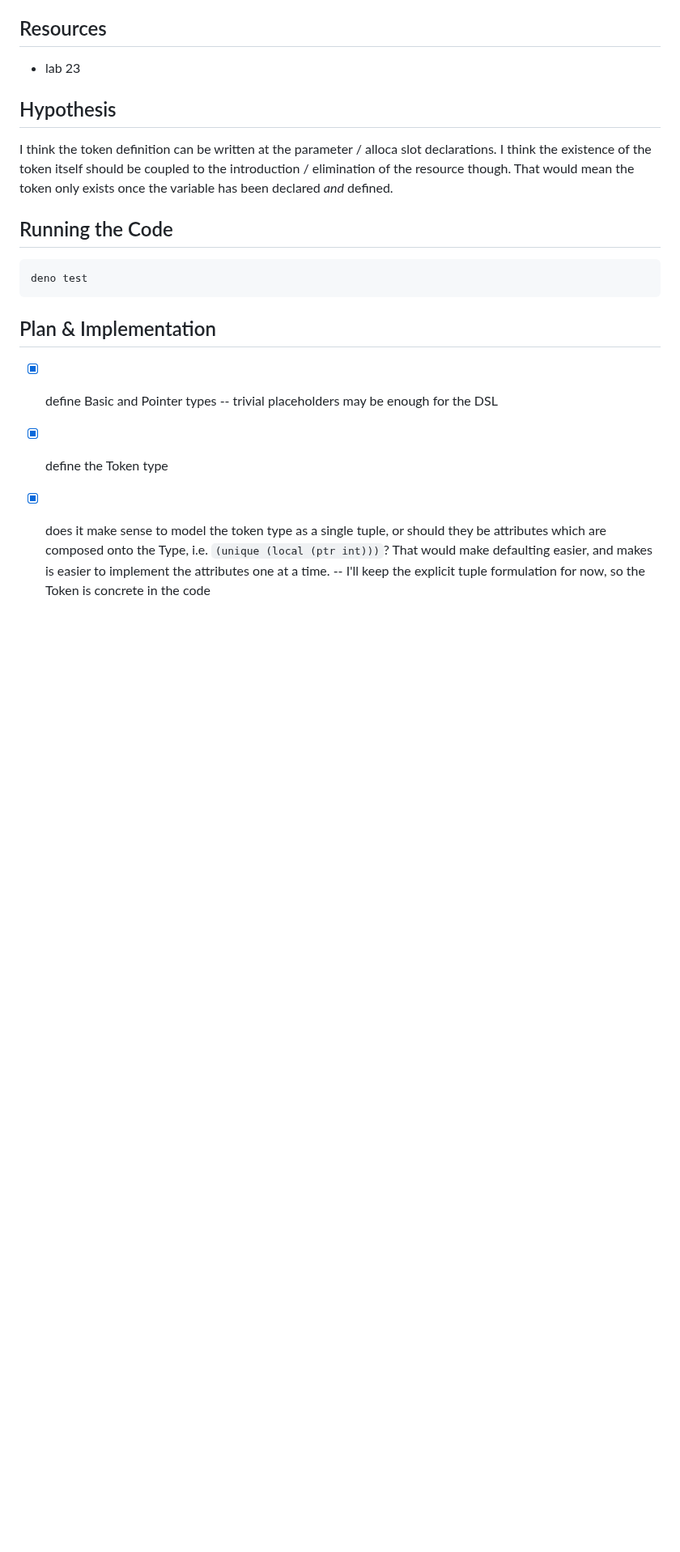
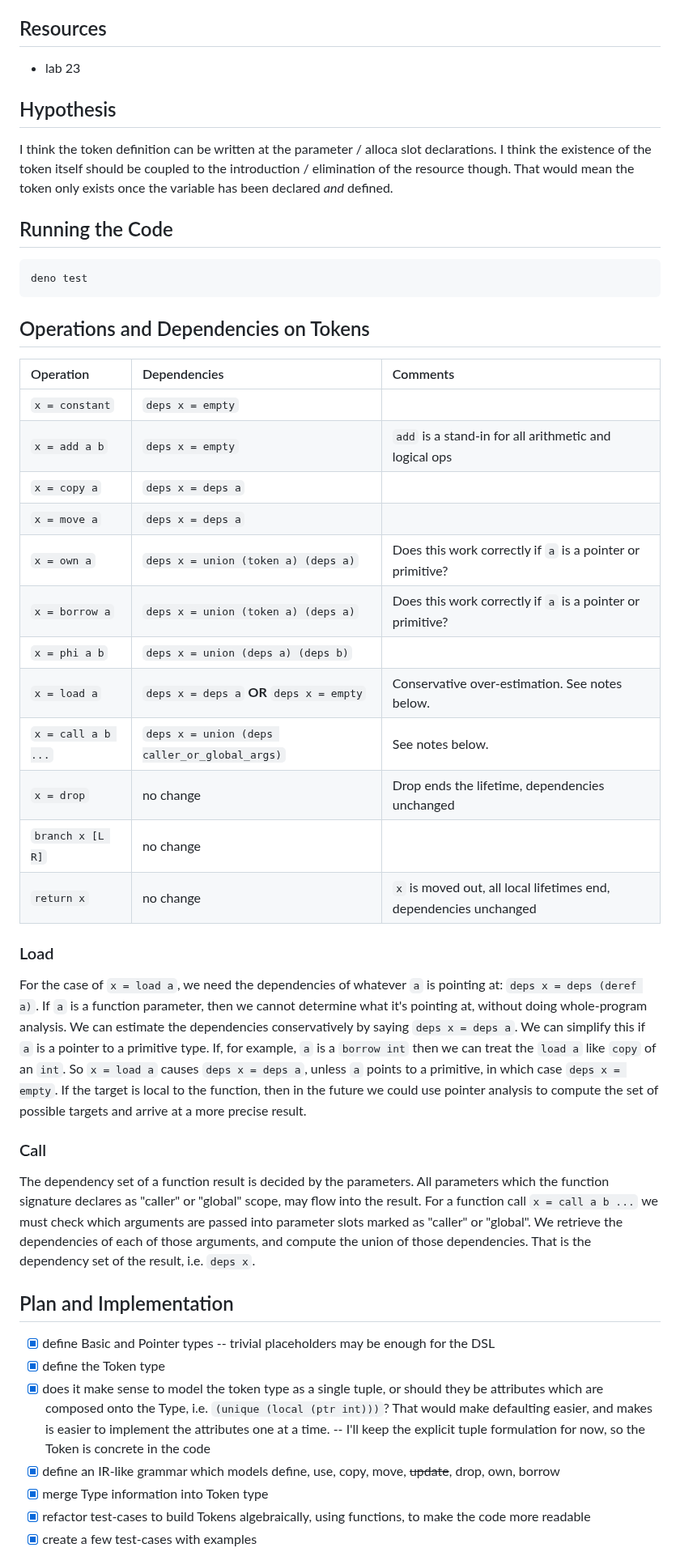
Before and after one commit to mnikander/lab, a Markdown page: 0024-ownership-tokens/readme.md, the part around one of its changes. Shown at 81% size. GitHub-like rendering; blank space fills up the shorter version.

Commit message:
0024 table of operations and dependencies

````diff
--- a/0024-ownership-tokens/readme.md
+++ b/0024-ownership-tokens/readme.md
@@ -27,7 +27,42 @@ That would mean the token only exists once the variable has been declared _and_
 deno test
 ```
 
-## Plan & Implementation
+## Operations and Dependencies on Tokens
+
+| Operation         | Dependencies                                 | Comments |
+| :--               | :--                                          | :--      |
+| `x = constant`    | `deps x = empty`                             | |
+| `x = add a b`     | `deps x = empty`                             | `add` is a stand-in for all arithmetic and logical ops |
+| `x = copy a`      | `deps x = deps a`                            | |
+| `x = move a`      | `deps x = deps a`                            | |
+| `x = own a`       | `deps x = union (token a) (deps a)`          | Does this work correctly if `a` is a pointer or primitive? |
+| `x = borrow a`    | `deps x = union (token a) (deps a)`          | Does this work correctly if `a` is a pointer or primitive? |
+| `x = phi a b`     | `deps x = union (deps a) (deps b)`           | |
+| `x = load a`      | `deps x = deps a` **OR** `deps x = empty`    | Conservative over-estimation. See notes below. |
+| `x = call a b ...`| `deps x = union (deps caller_or_global_args)`| See notes below. |
+| `x = drop`        | no change                                    | Drop ends the lifetime, dependencies unchanged |
+| `branch x [L R]`  | no change                                    | |
+| `return x`        | no change                                    | `x` is moved out, all local lifetimes end, dependencies unchanged |
+
+### Load
+
+For the case of `x = load a`, we need the dependencies of whatever `a` is pointing at: `deps x = deps (deref a)`.
+If `a` is a function parameter, then we cannot determine what it's pointing at, without doing whole-program analysis.
+We can estimate the dependencies conservatively by saying `deps x = deps a`.
+We can simplify this if `a` is a pointer to a primitive type.
+If, for example, `a` is a `borrow int` then we can treat the `load a` like `copy` of an `int`.
+So `x = load a` causes `deps x = deps a`, unless `a` points to a primitive, in which case `deps x = empty`.
+If the target is local to the function, then in the future we could use pointer analysis to compute the set of possible targets and arrive at a more precise result.
+
+### Call
+
+The dependency set of a function result is decided by the parameters.
+All parameters which the function signature declares as "caller" or "global" scope, may flow into the result.
+For a function call `x = call a b ...` we must check which arguments are passed into parameter slots marked as "caller" or "global".
+We retrieve the dependencies of each of those arguments, and compute the union of those dependencies.
+That is the dependency set of the result, i.e. `deps x`.
+
+## Plan and Implementation
 <!-- What did I do? -->
 
 - [x] define Basic and Pointer types -- trivial placeholders may be enough for the DSL
````
Also changed, not shown: other parts of 0024-ownership-tokens/readme.md (+13 -3 lines).
